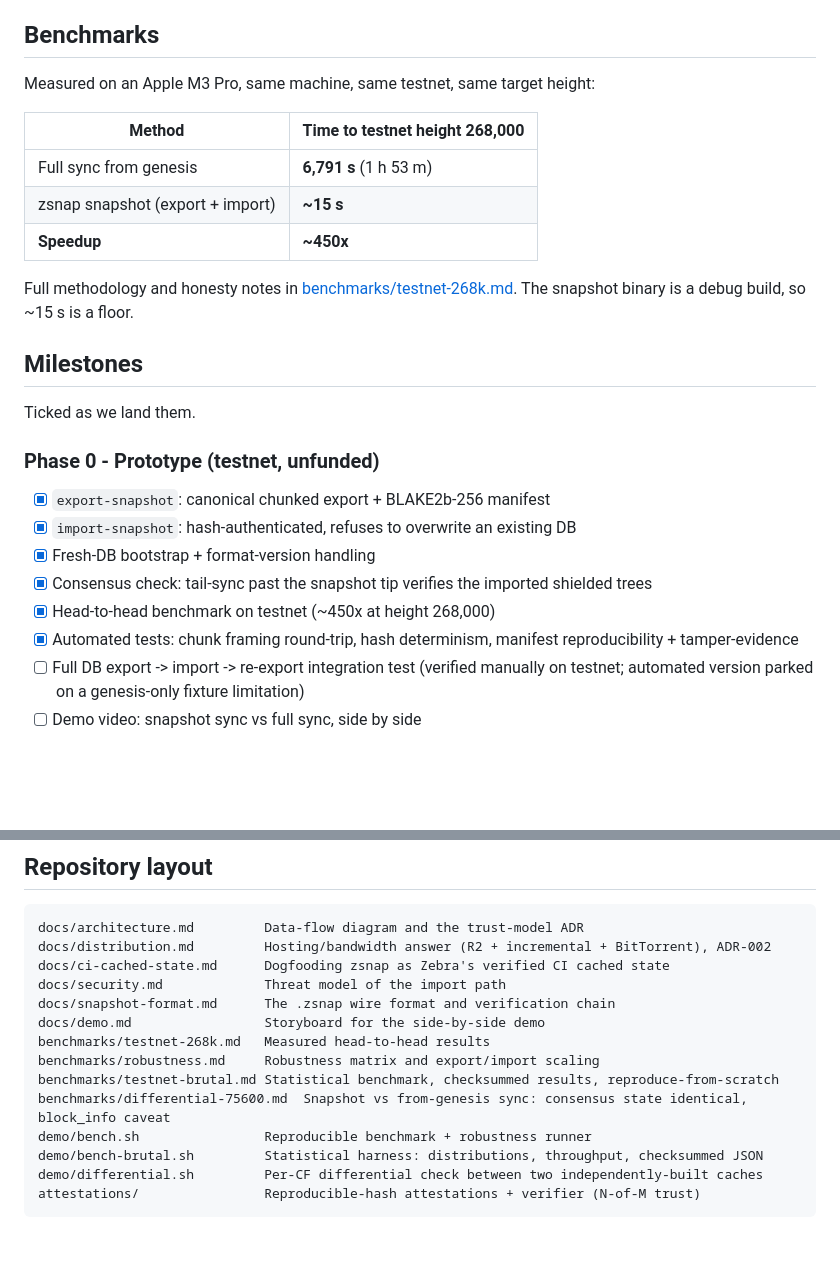
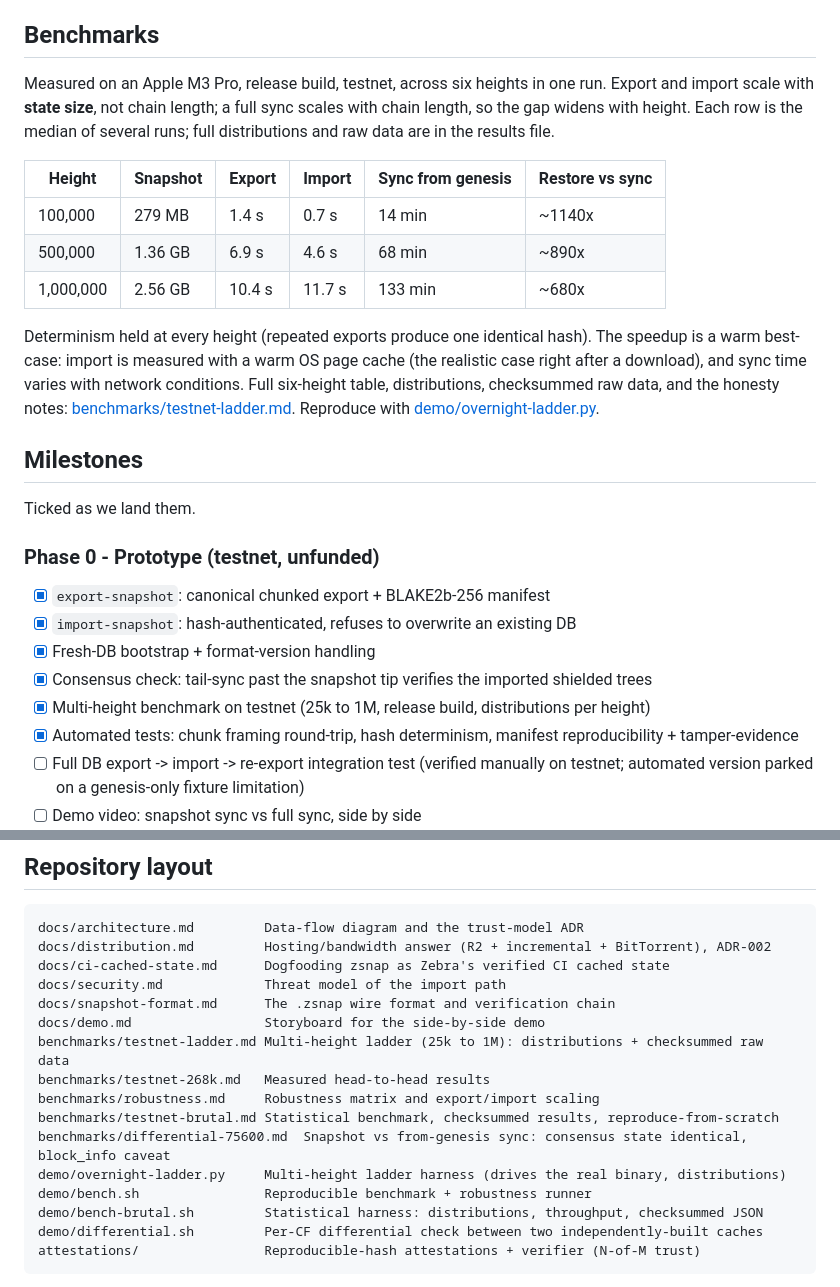
Before and after one commit to Giri-Aayush/zsnap, a Markdown page: README.md, 2 parts joined by grey strips. Rendered like a GitHub page; blank space fills up the shorter version.

Commit message:
docs: README benchmarks now show the multi-height release-build ladder
Replaces the single debug-build ~450x-at-268k line with a three-row release-build table (100k/500k/1M) plus the warm best-case caveat, links the full six-height results and the reproduce harness. Updates the milestone and file index.

```diff
--- a/README.md
+++ b/README.md
@@ -45,16 +45,23 @@ shielded trees are verified *trustlessly* against the block header's
 
 ## Benchmarks
 
-Measured on an Apple M3 Pro, same machine, same testnet, same target height:
+Measured on an Apple M3 Pro, release build, testnet, across six heights in one
+run. Export and import scale with **state size**, not chain length; a full sync
+scales with chain length, so the gap widens with height. Each row is the median
+of several runs; full distributions and raw data are in the results file.
 
-| Method | Time to testnet height 268,000 |
-|---|---|
-| Full sync from genesis | **6,791 s** (1 h 53 m) |
-| zsnap snapshot (export + import) | **~15 s** |
-| **Speedup** | **~450x** |
+| Height | Snapshot | Export | Import | Sync from genesis | Restore vs sync |
+|---|---|---|---|---|---|
+| 100,000 | 279 MB | 1.4 s | 0.7 s | 14 min | ~1140x |
+| 500,000 | 1.36 GB | 6.9 s | 4.6 s | 68 min | ~890x |
+| 1,000,000 | 2.56 GB | 10.4 s | 11.7 s | 133 min | ~680x |
 
-Full methodology and honesty notes in [benchmarks/testnet-268k.md](benchmarks/testnet-268k.md).
-The snapshot binary is a debug build, so ~15 s is a floor.
+Determinism held at every height (repeated exports produce one identical hash).
+The speedup is a warm best-case: import is measured with a warm OS page cache
+(the realistic case right after a download), and sync time varies with network
+conditions. Full six-height table, distributions, checksummed raw data, and the
+honesty notes: [benchmarks/testnet-ladder.md](benchmarks/testnet-ladder.md).
+Reproduce with [demo/overnight-ladder.py](demo/overnight-ladder.py).
 
 ## Milestones
 
@@ -65,7 +72,7 @@ Ticked as we land them.
 - [x] `import-snapshot`: hash-authenticated, refuses to overwrite an existing DB
 - [x] Fresh-DB bootstrap + format-version handling
 - [x] Consensus check: tail-sync past the snapshot tip verifies the imported shielded trees
-- [x] Head-to-head benchmark on testnet (~450x at height 268,000)
+- [x] Multi-height benchmark on testnet (25k to 1M, release build, distributions per height)
 - [x] Automated tests: chunk framing round-trip, hash determinism, manifest reproducibility + tamper-evidence
 - [ ] Full DB export -> import -> re-export integration test (verified manually on testnet; automated version parked on a genesis-only fixture limitation)
 - [ ] Demo video: snapshot sync vs full sync, side by side
@@ -100,10 +107,12 @@ docs/ci-cached-state.md      Dogfooding zsnap as Zebra's verified CI cached stat
 docs/security.md             Threat model of the import path
 docs/snapshot-format.md      The .zsnap wire format and verification chain
 docs/demo.md                 Storyboard for the side-by-side demo
+benchmarks/testnet-ladder.md Multi-height ladder (25k to 1M): distributions + checksummed raw data
 benchmarks/testnet-268k.md   Measured head-to-head results
 benchmarks/robustness.md     Robustness matrix and export/import scaling
 benchmarks/testnet-brutal.md Statistical benchmark, checksummed results, reproduce-from-scratch
 benchmarks/differential-75600.md  Snapshot vs from-genesis sync: consensus state identical, block_info caveat
+demo/overnight-ladder.py     Multi-height ladder harness (drives the real binary, distributions)
 demo/bench.sh                Reproducible benchmark + robustness runner
 demo/bench-brutal.sh         Statistical harness: distributions, throughput, checksummed JSON
 demo/differential.sh         Per-CF differential check between two independently-built caches
```
